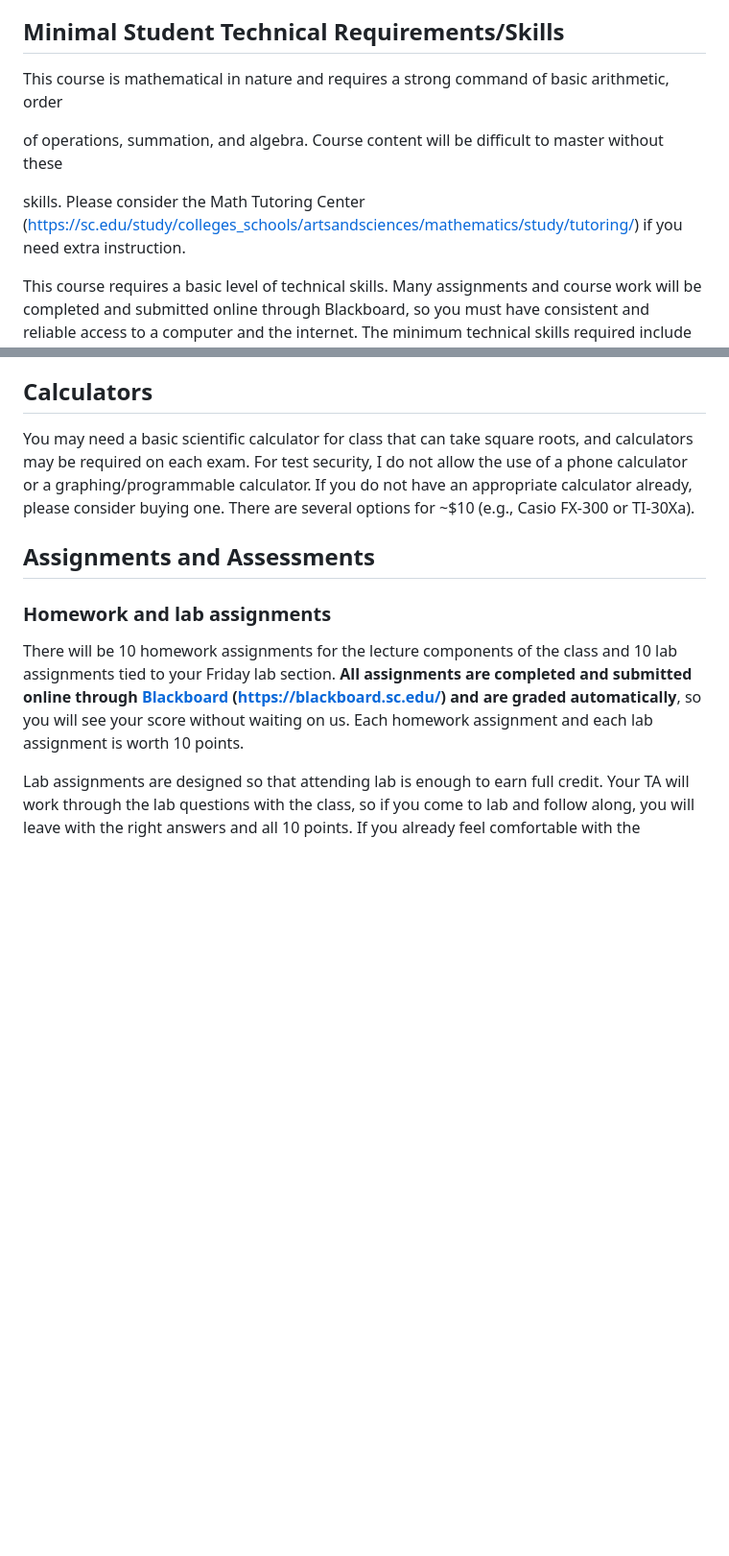
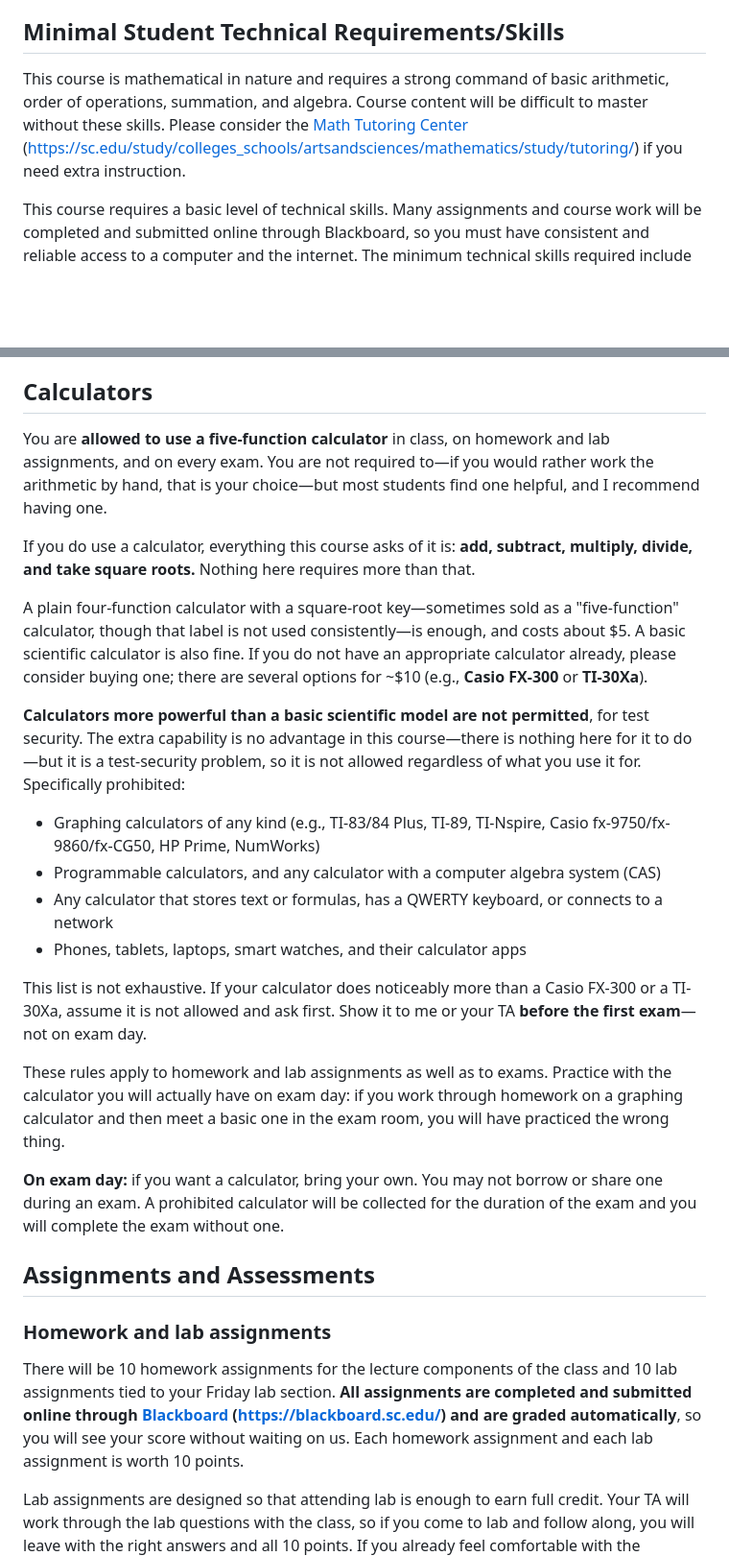
Before and after one commit to feilong/PSYC220, a Markdown page: syllabus/PSYC220_011_012_syllabus_Ma_Fall2026.md, 2 parts joined by grey strips. Shown at 96% size. Rendered like a GitHub page; blank space fills up the shorter version.

```diff
--- a/syllabus/PSYC220_011_012_syllabus_Ma_Fall2026.md
+++ b/syllabus/PSYC220_011_012_syllabus_Ma_Fall2026.md
@@ -138,11 +140,7 @@ For further questions or assistance with software, please contact the [Division
 
 ## Minimal Student Technical Requirements/Skills
 
-This course is mathematical in nature and requires a strong command of basic arithmetic, order
-
-of operations, summation, and algebra. Course content will be difficult to master without these
-
-skills. Please consider the Math Tutoring Center (https://sc.edu/study/colleges_schools/artsandsciences/mathematics/study/tutoring/) if you need extra instruction.
+This course is mathematical in nature and requires a strong command of basic arithmetic, order of operations, summation, and algebra. Course content will be difficult to master without these skills. Please consider the [Math Tutoring Center](https://sc.edu/study/colleges_schools/artsandsciences/mathematics/study/tutoring/) (https://sc.edu/study/colleges_schools/artsandsciences/mathematics/study/tutoring/) if you need extra instruction.
 
 This course requires a basic level of technical skills. Many assignments and course work will be completed and submitted online through Blackboard, so you must have consistent and reliable access to a computer and the internet. The minimum technical skills required include the ability to:
 
@@ -172,7 +170,24 @@ If you experience computer issues, there are computer labs available at the Thom
 
 ## Calculators
 
-You may need a basic scientific calculator for class that can take square roots, and calculators may be required on each exam. For test security, I do not allow the use of a phone calculator or a graphing/programmable calculator. If you do not have an appropriate calculator already, please consider buying one. There are several options for ~\$10 (e.g., Casio FX-300 or TI-30Xa).
+You are **allowed to use a five-function calculator** in class, on homework and lab assignments, and on every exam. You are not required to—if you would rather work the arithmetic by hand, that is your choice—but most students find one helpful, and I recommend having one.
+
+If you do use a calculator, everything this course asks of it is: **add, subtract, multiply, divide, and take square roots.** Nothing here requires more than that.
+
+A plain four-function calculator with a square-root key—sometimes sold as a "five-function" calculator, though that label is not used consistently—is enough, and costs about \$5. A basic scientific calculator is also fine. If you do not have an appropriate calculator already, please consider buying one; there are several options for ~\$10 (e.g., **Casio FX-300** or **TI-30Xa**).
+
+**Calculators more powerful than a basic scientific model are not permitted**, for test security. The extra capability is no advantage in this course—there is nothing here for it to do—but it is a test-security problem, so it is not allowed regardless of what you use it for. Specifically prohibited:
+
+- Graphing calculators of any kind (e.g., TI-83/84 Plus, TI-89, TI-Nspire, Casio fx-9750/fx-9860/fx-CG50, HP Prime, NumWorks)
+- Programmable calculators, and any calculator with a computer algebra system (CAS)
+- Any calculator that stores text or formulas, has a QWERTY keyboard, or connects to a network
+- Phones, tablets, laptops, smart watches, and their calculator apps
+
+This list is not exhaustive. If your calculator does noticeably more than a Casio FX-300 or a TI-30Xa, assume it is not allowed and ask first. Show it to me or your TA **before the first exam**—not on exam day.
+
+These rules apply to homework and lab assignments as well as to exams. Practice with the calculator you will actually have on exam day: if you work through homework on a graphing calculator and then meet a basic one in the exam room, you will have practiced the wrong thing.
+
+**On exam day:** if you want a calculator, bring your own. You may not borrow or share one during an exam. A prohibited calculator will be collected for the duration of the exam and you will complete the exam without one.
 
 ## Assignments and Assessments
 
```
Also changed, not shown: other parts of syllabus/PSYC220_011_012_syllabus_Ma_Fall2026.md (+14 -16 lines).
